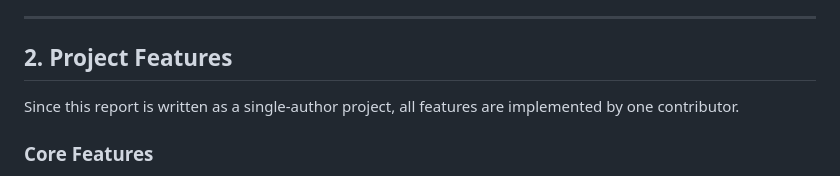
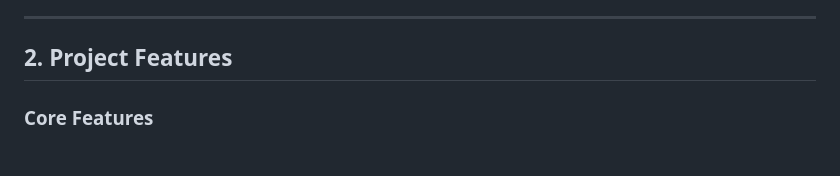
Before and after one commit to saoumsadat/WorkWise, a Markdown page: README.md, the part around the change. Drawn GitHub-style.

Commit message:
Update project features section in README
Removed something on README.

```diff
--- a/README.md
+++ b/README.md
@@ -34,8 +34,6 @@ Overall, the project was built to explore how a database-centric system can supp
 ---
 
 ## 2. Project Features
-
-Since this report is written as a single-author project, all features are implemented by one contributor.
 
 ### Core Features
 - Role-based access for **Student**, **Client**, and **University Admin**
```
